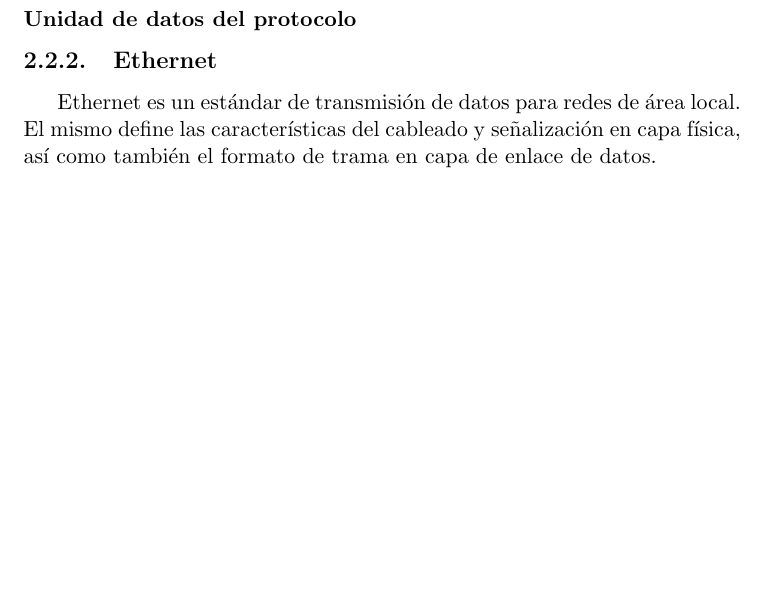
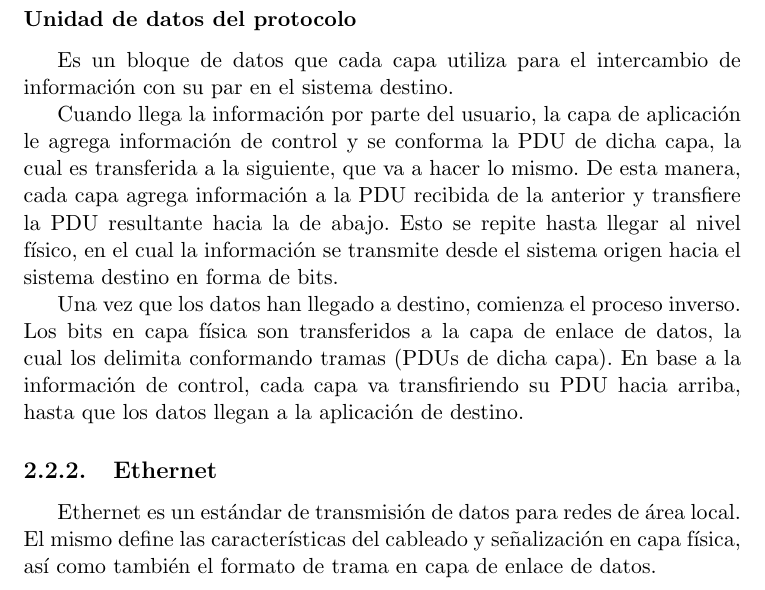
Before and after one commit to jairot/informe, a LaTeX book (informe.tex, which reads 2-sistema/2-sistema.tex): part of page 9 of 27, cut so that both start at the same text, the shorter picture padded with empty space. Compiled offline with pdfLaTeX.

Commit message:
agregada mas info sobre OSI

```diff
--- a/2-sistema/2-sistema.tex
+++ b/2-sistema/2-sistema.tex
@@ -43,7 +43,11 @@ El modelo está conformado por las siguientes capas:
 
 \subsubsection{Unidad de datos del protocolo}
 
+Es un bloque de datos que cada capa utiliza para el intercambio de información con su par en el sistema destino.
 
+Cuando llega la información por parte del usuario, la capa de aplicación le agrega información de control y se conforma la PDU de dicha capa, la cual es transferida a la siguiente, que va a hacer lo mismo. De esta manera, cada capa agrega información a la PDU recibida de la anterior y transfiere la PDU resultante hacia la de abajo. Esto se repite hasta llegar al nivel físico, en el cual la información se transmite desde el sistema origen hacia el sistema destino en forma de bits.
+
+Una vez que los datos han llegado a destino, comienza el proceso inverso. Los bits en capa física son transferidos a la capa de enlace de datos, la cual los delimita conformando tramas (PDUs de dicha capa). En base a la información de control, cada capa va transfiriendo su PDU hacia arriba, hasta que los datos llegan a la aplicación de destino.
 
 \subsection{Ethernet}
 
```
